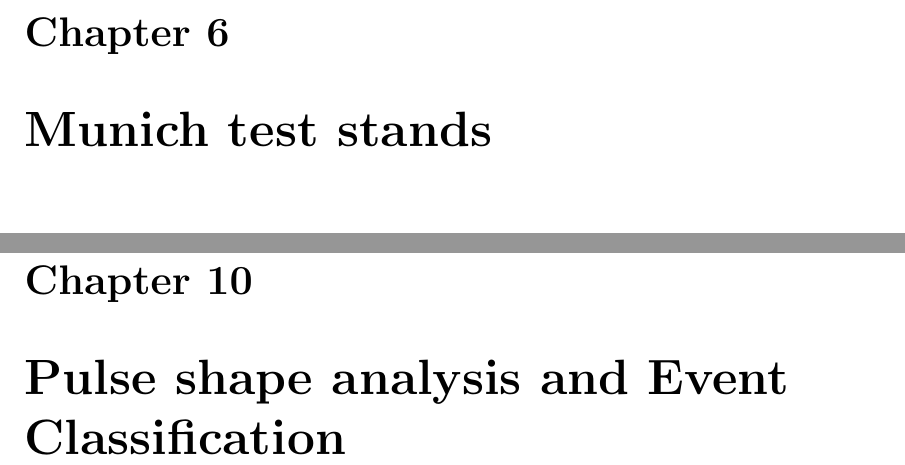
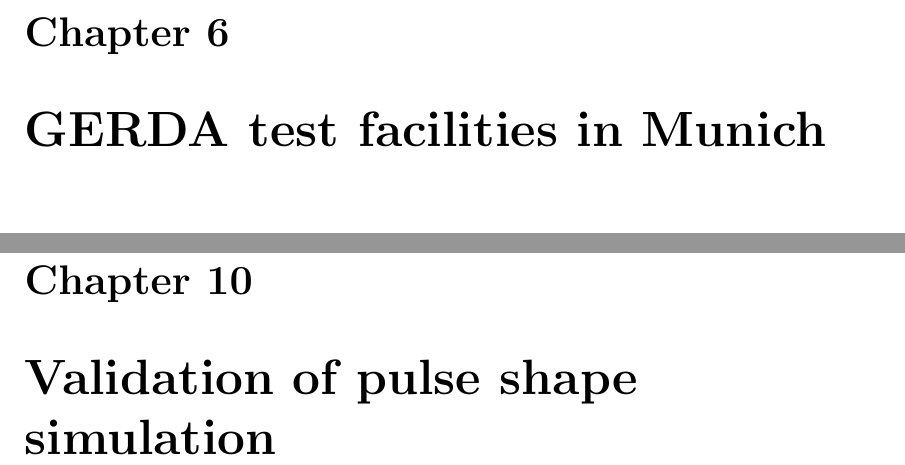
Before and after one commit to jintonic/thesis, a LaTeX thesis (thesis.tex): two parts of pages 51 and 79 of 91, joined at a grey line, cut so that both start at the same text. Compiled offline with pdfLaTeX.

Commit message:
minor changes
git-svn-id: file:///home/jingliu/home/jing.liu/svn/thesis/trunk@241 a066fb6a-a811-11dc-9a5e-f027034fa78f

```diff
--- a/thesis.tex
+++ b/thesis.tex
@@ -45,7 +45,7 @@
 \input{detector}
 \clearpage{\pagestyle{empty}\cleardoublepage}
 
-\chapter{Munich test stands}
+\chapter{GERDA test facilities in Munich}
 \label{cha:teststand}
 \input{teststand}
 \clearpage{\pagestyle{empty}\cleardoublepage}
@@ -64,7 +64,7 @@
 \input{pss}
 \clearpage{\pagestyle{empty}\cleardoublepage}
 
-\chapter{Pulse shape analysis and Event Classification}
+\chapter{Validation of pulse shape simulation}
 \label{cha:psa}
 \input{psa}
 
```
